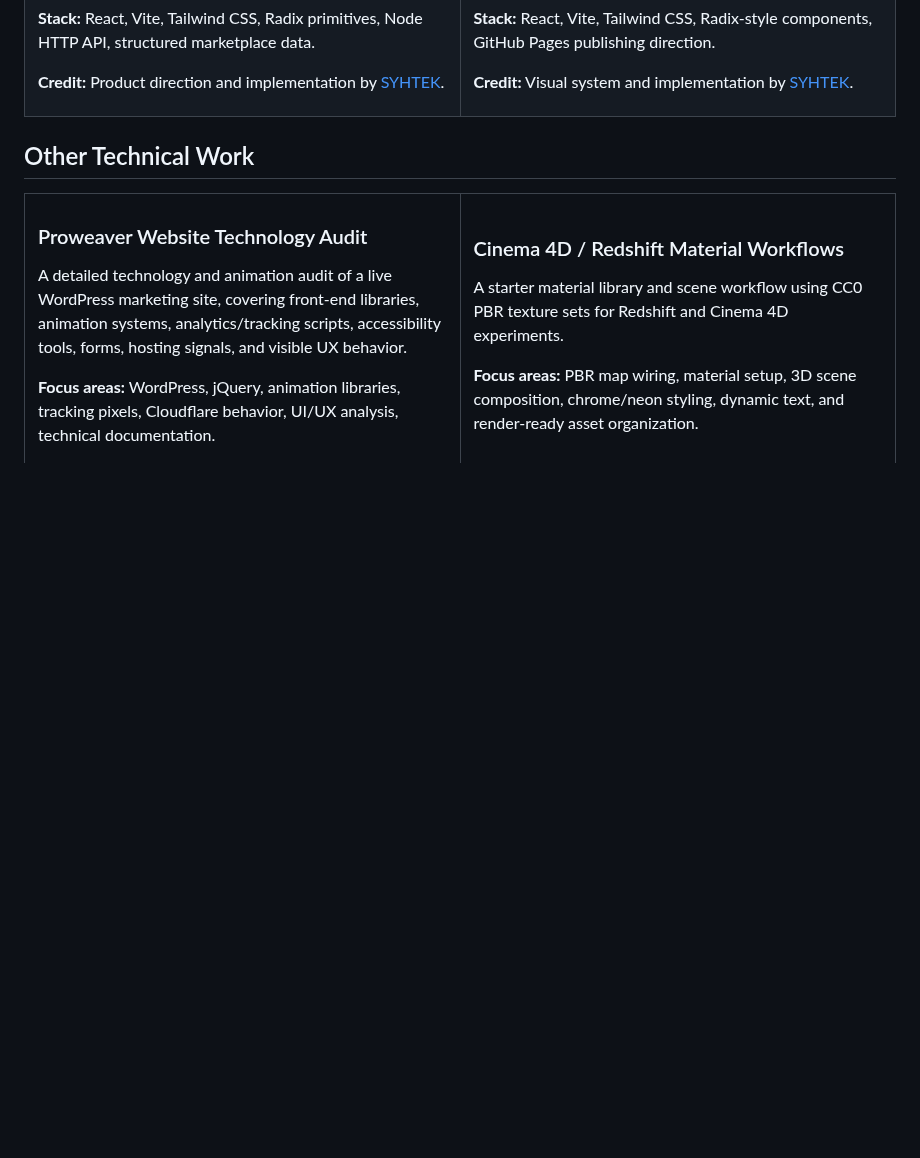
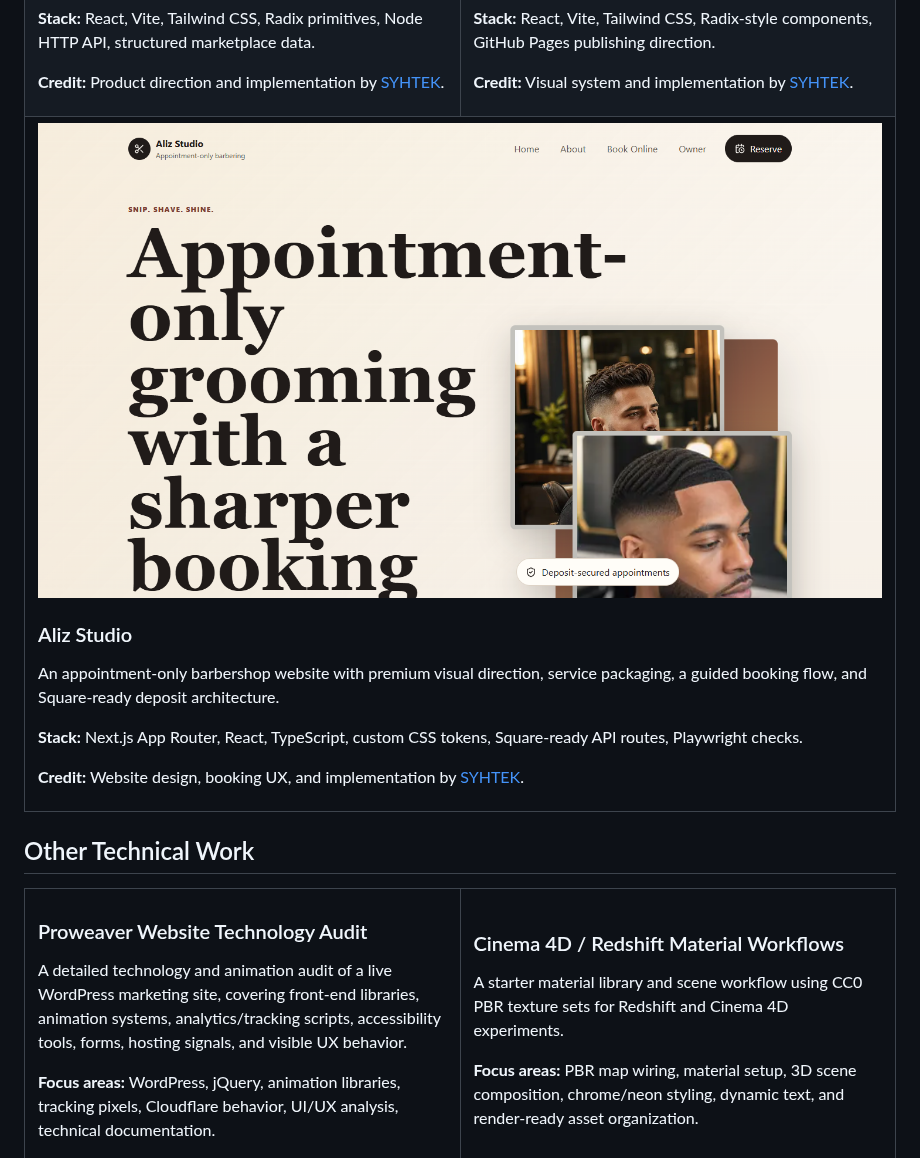
Before and after one commit to zohbot/zohbot, a Markdown page: README.md, the part around the change. Drawn GitHub-style; pictures changed too: assets/projects/aliz-studio.png (added); blank space fills up the shorter version.

Commit message:
Add Aliz Studio to website builds

```diff
--- a/README.md
+++ b/README.md
@@ -126,6 +126,15 @@ For website, template, automation, and customer project inquiries, visit [SYHTEK
       <p><strong>Credit:</strong> Visual system and implementation by <a href="https://syhtek.com">SYHTEK</a>.</p>
     </td>
   </tr>
+  <tr>
+    <td colspan="2" valign="top">
+      <img src="./assets/projects/aliz-studio.png" alt="Aliz Studio appointment booking website preview" width="100%" />
+      <h3>Aliz Studio</h3>
+      <p>An appointment-only barbershop website with premium visual direction, service packaging, a guided booking flow, and Square-ready deposit architecture.</p>
+      <p><strong>Stack:</strong> Next.js App Router, React, TypeScript, custom CSS tokens, Square-ready API routes, Playwright checks.</p>
+      <p><strong>Credit:</strong> Website design, booking UX, and implementation by <a href="https://syhtek.com">SYHTEK</a>.</p>
+    </td>
+  </tr>
 </table>
 
 ## Other Technical Work
```
